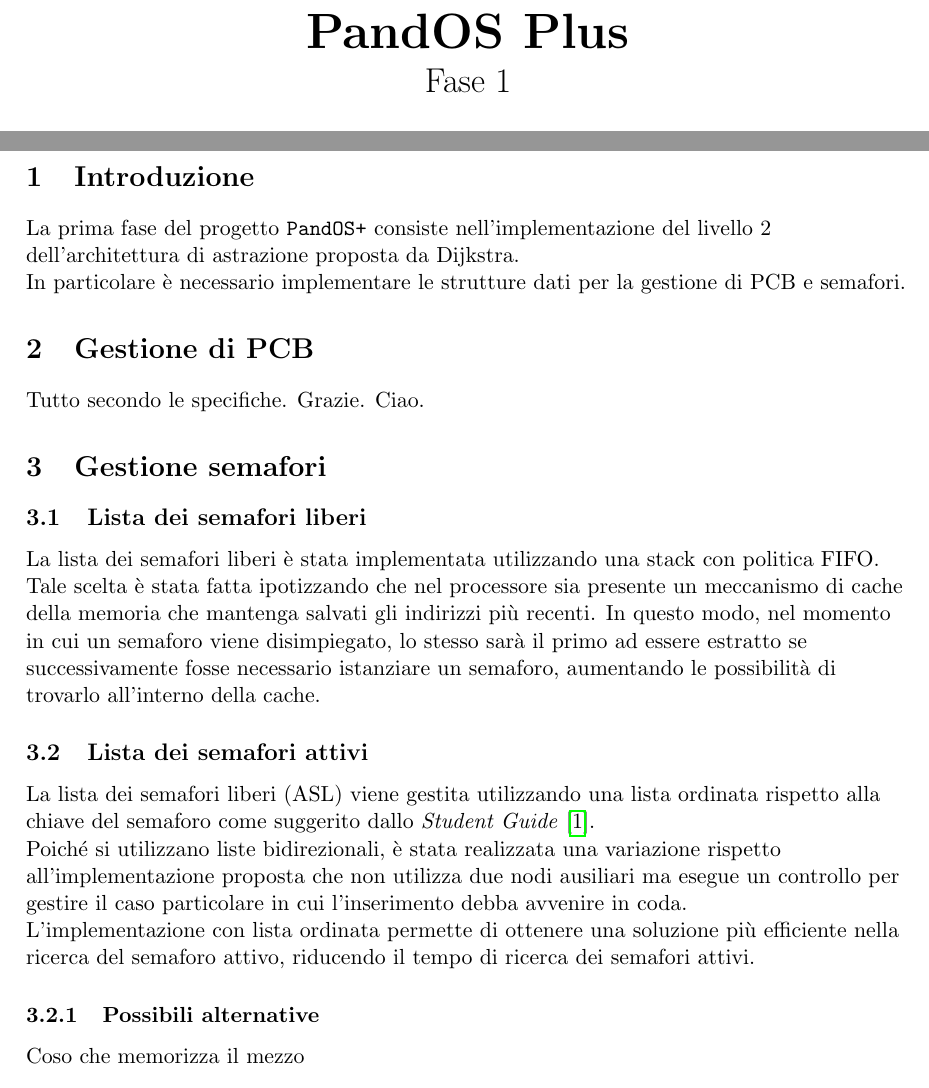
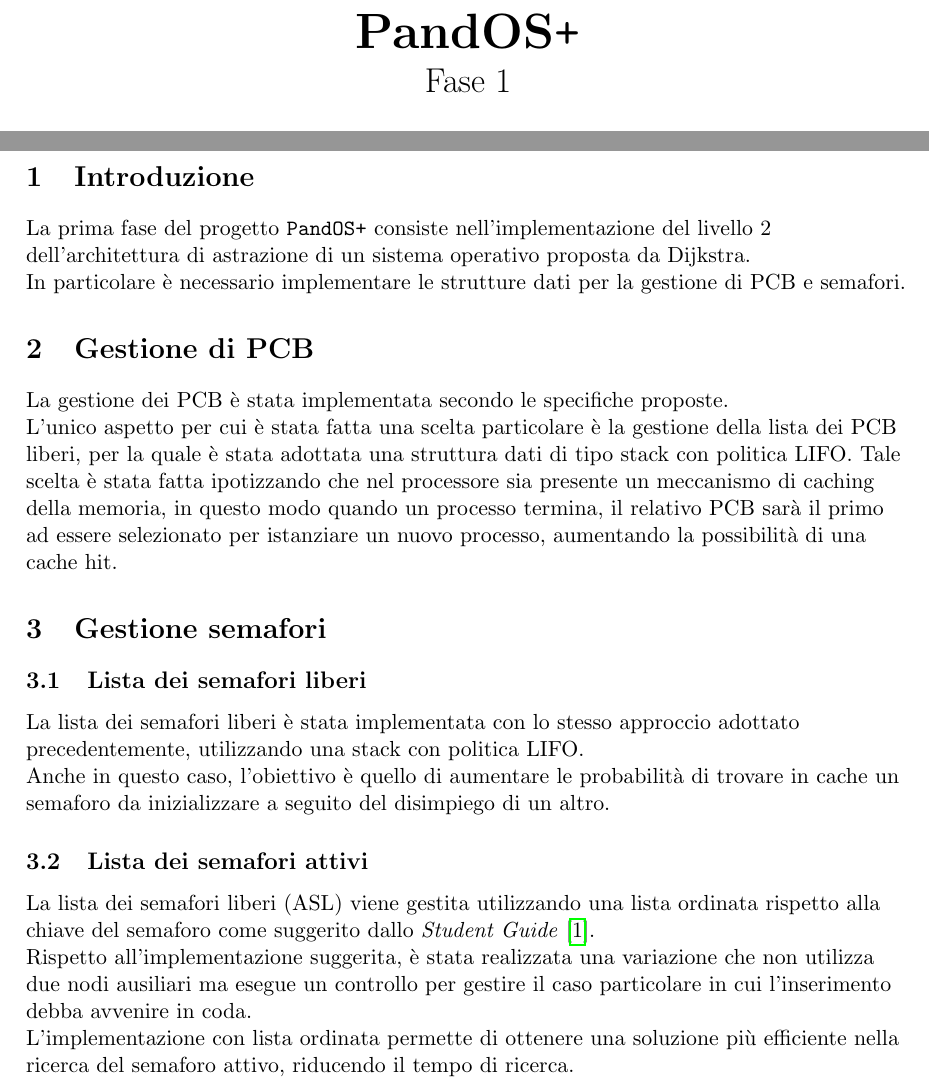
Before and after one commit to NotXia/pandos-plus, a LaTeX document (phase1/relazione/Relazione.tex): two parts of pages 1 and 2 of 3, joined at a grey line, cut at the place of the change. Compiled offline with pdfLaTeX.

Commit message:
Termine stesura relazione
Co-authored-by: Tian Cheng Xia <NotXia@users.noreply.github.com>
Co-authored-by: Manuel Paris <Malteon@users.noreply.github.com>
Co-authored-by: Lee Henry <ekenny3@users.noreply.github.com>

```diff
--- a/phase1/relazione/Relazione.tex
+++ b/phase1/relazione/Relazione.tex
@@ -29,7 +29,7 @@
         \vspace*{1.5cm}
 
         \Huge
-        \textbf{PandOS Plus} \\
+        \textbf{PandOS}\texttt{+} \\
         \LARGE
         Fase 1
 
@@ -86,26 +86,24 @@
 \newpage
 
 \section{Introduzione}
-La prima fase del progetto \texttt{PandOS+} consiste nell'implementazione del livello 2 dell'architettura di astrazione proposta da Dijkstra.\\
+La prima fase del progetto \texttt{PandOS+} consiste nell'implementazione del livello 2 dell'architettura di astrazione di un sistema operativo proposta da Dijkstra.\\
 In particolare è necessario implementare le strutture dati per la gestione di PCB e semafori.
 
 \section{Gestione di PCB}
-Tutto secondo le specifiche. Grazie. Ciao.
+La gestione dei PCB è stata implementata secondo le specifiche proposte. \\
+L'unico aspetto per cui è stata fatta una scelta particolare è la gestione della lista dei PCB liberi, per la quale è stata adottata una struttura dati di tipo stack con politica LIFO.
+Tale scelta è stata fatta ipotizzando che nel processore sia presente un meccanismo di caching della memoria, in questo modo quando un processo termina,
+il relativo PCB sarà il primo ad essere selezionato per istanziare un nuovo processo, aumentando la possibilità di una cache hit.
 
 \section{Gestione semafori}
 \subsection{Lista dei semafori liberi}
-La lista dei semafori liberi è stata implementata utilizzando una stack con politica FIFO. \\
-Tale scelta è stata fatta ipotizzando che nel processore sia presente un meccanismo di cache della memoria che mantenga salvati gli indirizzi più recenti.
-In questo modo, nel momento in cui un semaforo viene disimpiegato,
-lo stesso sarà il primo ad essere estratto se successivamente fosse necessario istanziare un semaforo, aumentando le possibilità di trovarlo all'interno della cache.
+La lista dei semafori liberi è stata implementata con lo stesso approccio adottato precedentemente, utilizzando una stack con politica LIFO. \\
+Anche in questo caso, l'obiettivo è quello di aumentare le probabilità di trovare in cache un semaforo da inizializzare a seguito del disimpiego di un altro.
 
 \subsection{Lista dei semafori attivi}
 La lista dei semafori liberi (ASL) viene gestita utilizzando una lista ordinata rispetto alla chiave del semaforo come suggerito dallo \textit{Student Guide} \cite{1}. \\
-Poiché si utilizzano liste bidirezionali, è stata realizzata una variazione rispetto all'implementazione proposta che non utilizza due nodi ausiliari ma
-esegue un controllo per gestire il caso particolare in cui l'inserimento debba avvenire in coda.\\
-L'implementazione con lista ordinata permette di ottenere una soluzione più efficiente nella ricerca del semaforo attivo, riducendo il tempo di ricerca dei semafori attivi.
-\subsubsection{Possibili alternative}
-Coso che memorizza il mezzo
+Rispetto all'implementazione suggerita, è stata realizzata una variazione che non utilizza due nodi ausiliari ma esegue un controllo per gestire il caso particolare in cui l'inserimento debba avvenire in coda.\\
+L'implementazione con lista ordinata permette di ottenere una soluzione più efficiente nella ricerca del semaforo attivo, riducendo il tempo di ricerca.
 
 \newpage
 \printbibliography[title={Bibliografia}]
```
Also changed, not shown: phase1/relazione/Relazione.pdf.
